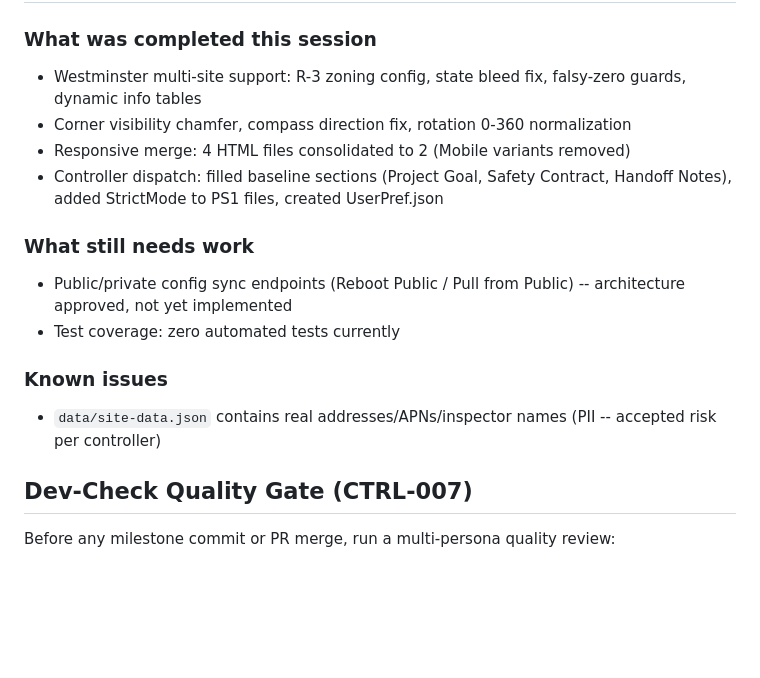
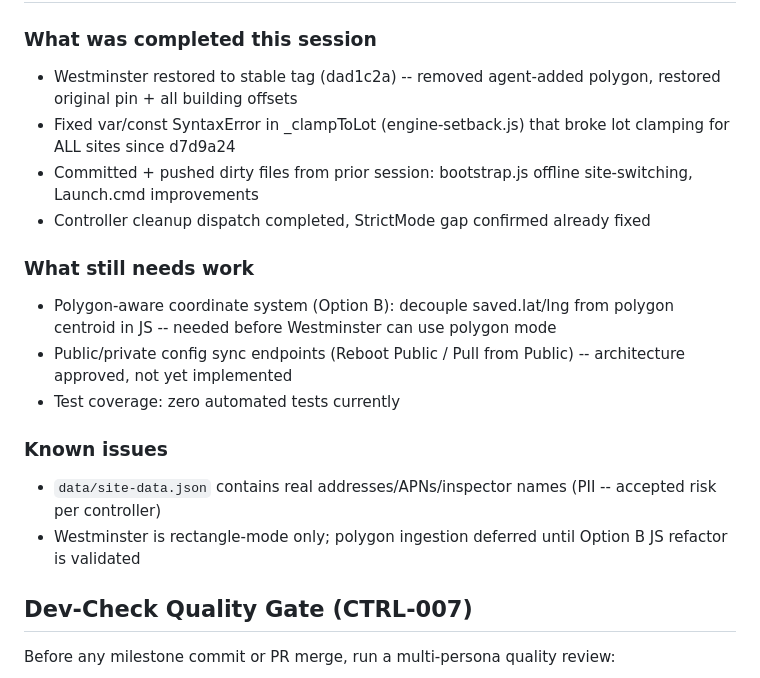
Before and after one commit to Blueberry0120x/ParcelDashboard, a Markdown page: .claude/CLAUDE.md, the part around one of its changes. GitHub-like rendering; blank space fills up the shorter version.

Commit message:
Update handoff notes and upnote for 2026-03-28 session
- CLAUDE.md: updated handoff notes with Westminster revert, var/const fix,
  added Option B as pending work item, documented rectangle-mode status
- Upnote: added var/const SyntaxError fix entry (97b8b10)

Co-Authored-By: Claude Opus 4.6 (1M context) <noreply@anthropic.com>

```diff
--- a/.claude/CLAUDE.md
+++ b/.claude/CLAUDE.md
@@ -211,16 +211,18 @@ Before declaring any task complete:
 
 ### What was completed this session
-- Westminster multi-site support: R-3 zoning config, state bleed fix, falsy-zero guards, dynamic info tables
-- Corner visibility chamfer, compass direction fix, rotation 0-360 normalization
-- Responsive merge: 4 HTML files consolidated to 2 (Mobile variants removed)
-- Controller dispatch: filled baseline sections (Project Goal, Safety Contract, Handoff Notes), added StrictMode to PS1 files, created UserPref.json
+- Westminster restored to stable tag (dad1c2a) -- removed agent-added polygon, restored original pin + all building offsets
+- Fixed var/const SyntaxError in _clampToLot (engine-setback.js) that broke lot clamping for ALL sites since d7d9a24
+- Committed + pushed dirty files from prior session: bootstrap.js offline site-switching, Launch.cmd improvements
+- Controller cleanup dispatch completed, StrictMode gap confirmed already fixed
 
 ### What still needs work
+- Polygon-aware coordinate system (Option B): decouple saved.lat/lng from polygon centroid in JS -- needed before Westminster can use polygon mode
 - Public/private config sync endpoints (Reboot Public / Pull from Public) -- architecture approved, not yet implemented
 - Test coverage: zero automated tests currently
 
 ### Known issues
 - `data/site-data.json` contains real addresses/APNs/inspector names (PII -- accepted risk per controller)
+- Westminster is rectangle-mode only; polygon ingestion deferred until Option B JS refactor is validated
 
 
 ## Dev-Check Quality Gate (CTRL-007)
```
Also changed, not shown: other parts of .claude/CLAUDE.md (+1 -1 lines), controller-note/ProjectBook-Planner-upnote.md (+2 -0 lines).
